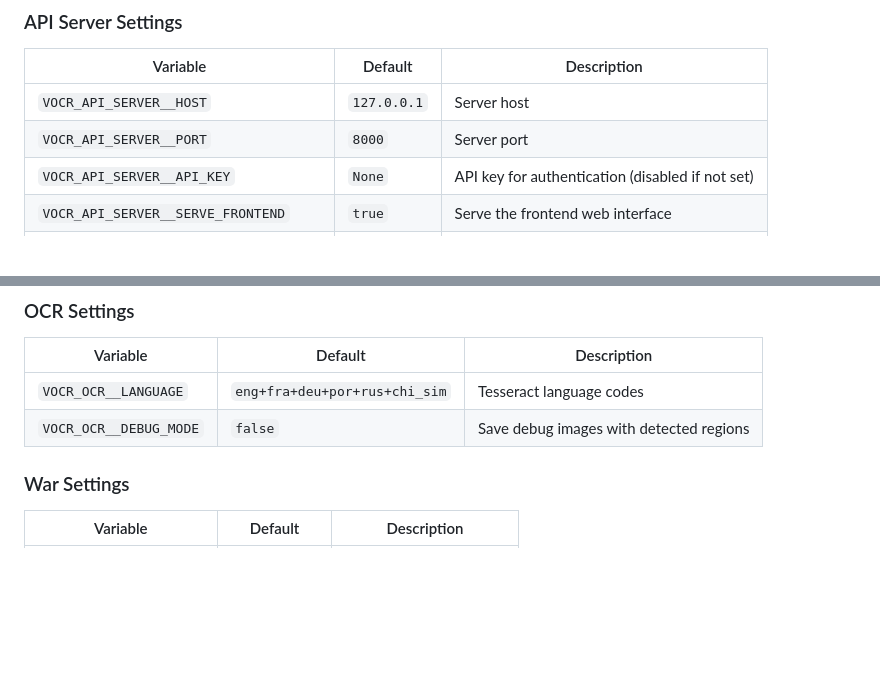
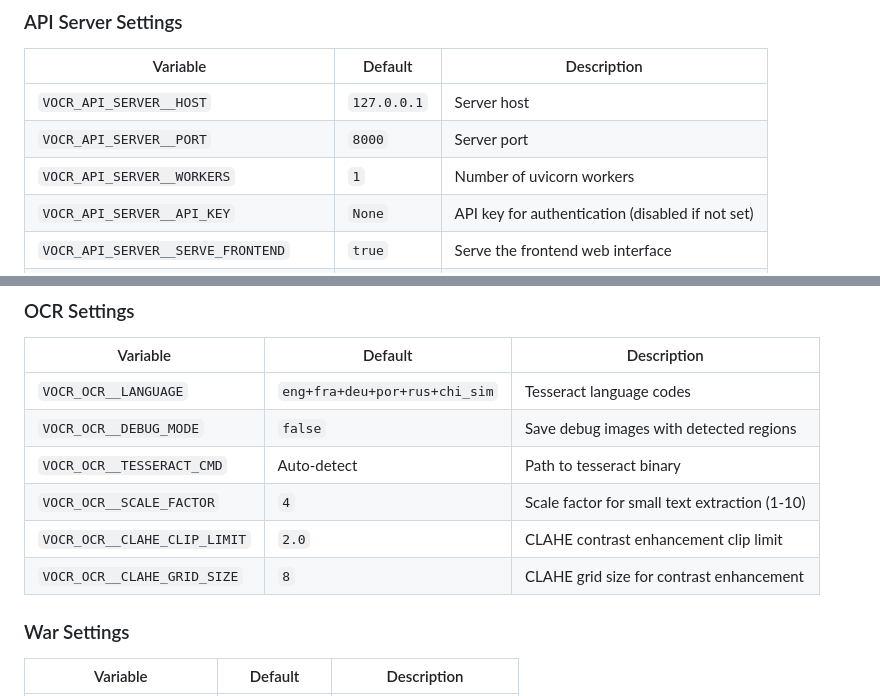
Before and after one commit to xurxogr/FS-verification-ocr, a Markdown page: README.md, 2 parts joined by grey strips. Rendered like a GitHub page; blank space fills up the shorter version.

```diff
--- a/README.md
+++ b/README.md
@@ -51,6 +53,7 @@ Environment variables (prefix `VOCR_`). Can be set in a `.env` file.
 |----------|---------|-------------|
 | `VOCR_API_SERVER__HOST` | `127.0.0.1` | Server host |
 | `VOCR_API_SERVER__PORT` | `8000` | Server port |
+| `VOCR_API_SERVER__WORKERS` | `1` | Number of uvicorn workers |
 | `VOCR_API_SERVER__API_KEY` | `None` | API key for authentication (disabled if not set) |
 | `VOCR_API_SERVER__SERVE_FRONTEND` | `true` | Serve the frontend web interface |
 | `VOCR_API_SERVER__CORS_ALLOW_ORIGINS` | `[]` | CORS allowed origins (empty = no CORS) |
@@ -63,6 +70,12 @@ Environment variables (prefix `VOCR_`). Can be set in a `.env` file.
 |----------|---------|-------------|
 | `VOCR_OCR__LANGUAGE` | `eng+fra+deu+por+rus+chi_sim` | Tesseract language codes |
 | `VOCR_OCR__DEBUG_MODE` | `false` | Save debug images with detected regions |
+| `VOCR_OCR__TESSERACT_CMD` | Auto-detect | Path to tesseract binary |
+| `VOCR_OCR__SCALE_FACTOR` | `4` | Scale factor for small text extraction (1-10) |
+| `VOCR_OCR__CLAHE_CLIP_LIMIT` | `2.0` | CLAHE contrast enhancement clip limit |
+| `VOCR_OCR__CLAHE_GRID_SIZE` | `8` | CLAHE grid size for contrast enhancement |
+
+<!-- END AUTO-GENERATED -->
 
 ### War Settings
 
```
Also changed, not shown: other parts of README.md (+6 -0 lines), CONTRIBUTING.md (+18 -2 lines).
